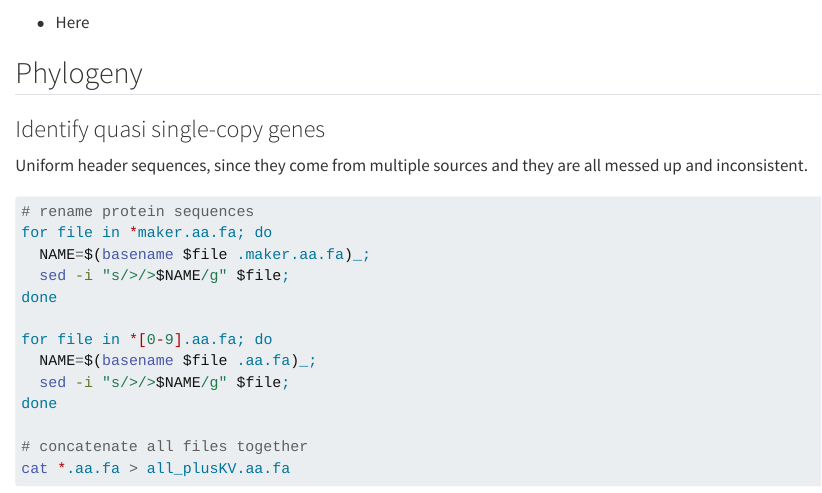
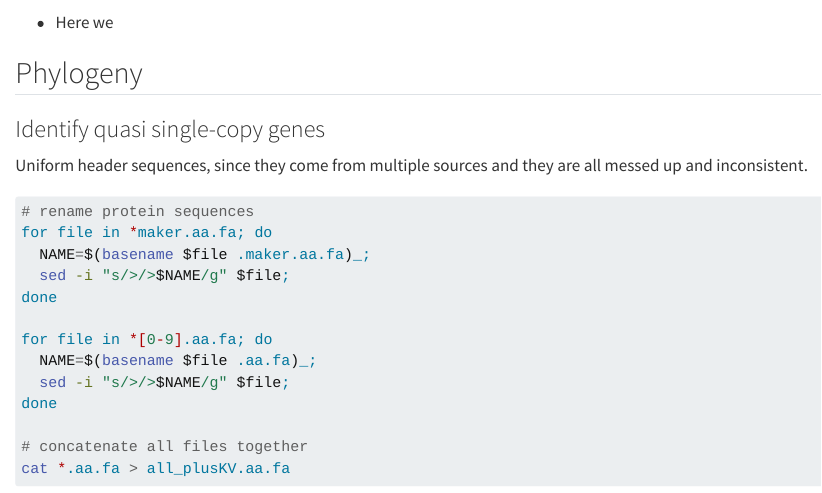
Before and after one commit to 19ADC99/vikingsproject, a Quarto document (p01-05-phylogeny-and-population-structure.qmd): the page in a window 1100 px wide, from 150 px down. Rendered offline with R 4.5, knitr and Pandoc in place of Quarto, with nearby package versions; some code elsewhere in the file could not run offline; long lines of code are wrapped.

Commit message:
test git

```diff
--- a/p01-05-phylogeny-and-population-structure.qmd
+++ b/p01-05-phylogeny-and-population-structure.qmd
@@ -36,7 +36,7 @@ knitr::opts_knit$set(root.dir = mainDir)
 
 Biological insights and take-home messages are at the bottom of the page at section Lesson Learnt: @sec-lesson-learnt-feature-selection.
 
-* Here
+* Here we
 
 
 ## Phylogeny
```
